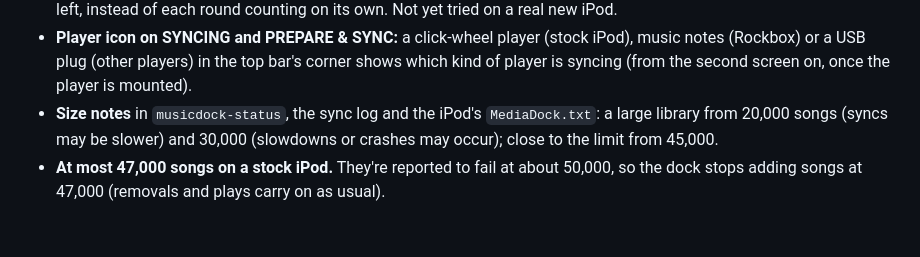
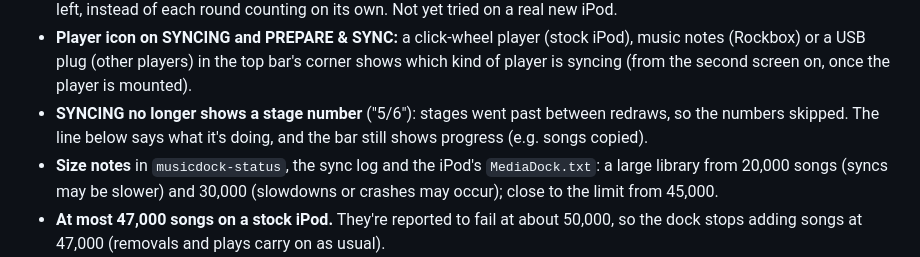
Before and after one commit to Wuverul/SongDock, a Markdown page: CHANGELOG.md, the part around the change. Rendered like a GitHub page; blank space fills up the shorter version.

```diff
--- a/CHANGELOG.md
+++ b/CHANGELOG.md
@@ -35,6 +35,9 @@ Getting ready for big iPods (e.g. a 512 GB Classic with 40,000 songs).
   (stock iPod), music notes (Rockbox) or a USB plug (other players) in the
   top bar's corner shows which kind of player is syncing (from the second
   screen on, once the player is mounted).
+- **SYNCING no longer shows a stage number** ("5/6"): stages went past
+  between redraws, so the numbers skipped. The line below says what it's
+  doing, and the bar still shows progress (e.g. songs copied).
 - **Size notes** in `musicdock-status`, the sync log and the iPod's
   `MediaDock.txt`: a large library from 20,000 songs (syncs may be slower)
   and 30,000 (slowdowns or crashes may occur); close to the limit from
```
Also changed, not shown: README.md (+2 -2 lines), docs/screen-prepsync.png, docs/screen-syncing-dark.png, docs/screen-syncing.png, 1 other file.
